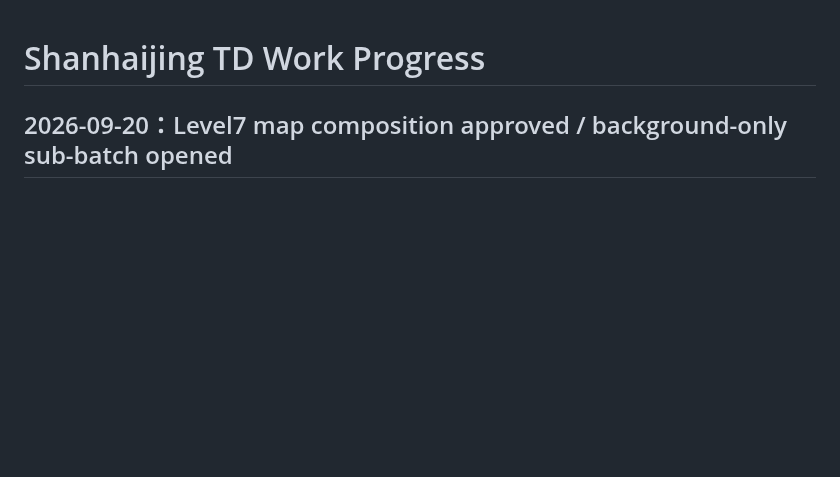
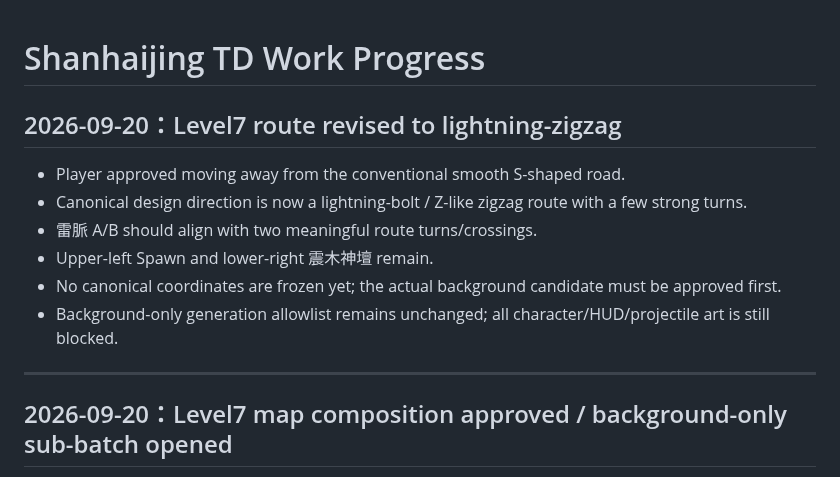
Before and after one commit to Hansen0318/shanhaijing-td, a Markdown page: docs/WORK_PROGRESS.md, the part around the change. Drawn GitHub-style; blank space fills up the shorter version.

Commit message:
docs: checkpoint Level7 zigzag route decision

```diff
--- a/docs/WORK_PROGRESS.md
+++ b/docs/WORK_PROGRESS.md
@@ -1,4 +1,15 @@
 # Shanhaijing TD Work Progress
+
+## 2026-09-20：Level7 route revised to lightning-zigzag
+
+- Player approved moving away from the conventional smooth S-shaped road.
+- Canonical design direction is now a lightning-bolt / Z-like zigzag route with a few strong turns.
+- 雷脈 A/B should align with two meaningful route turns/crossings.
+- Upper-left Spawn and lower-right 震木神壇 remain.
+- No canonical coordinates are frozen yet; the actual background candidate must be approved first.
+- Background-only generation allowlist remains unchanged; all character/HUD/projectile art is still blocked.
+
+---
 
 ## 2026-09-20：Level7 map composition approved / background-only sub-batch opened
 
```
